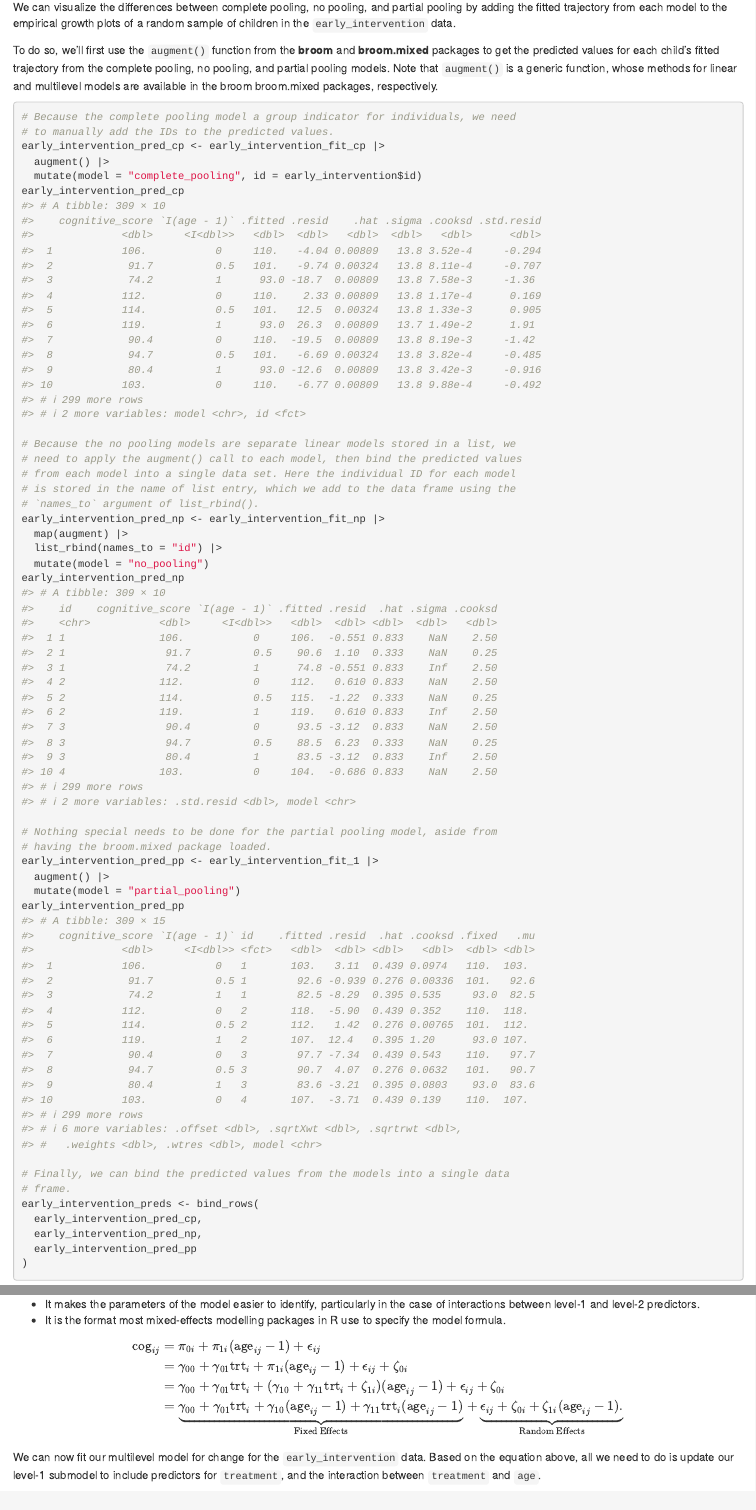
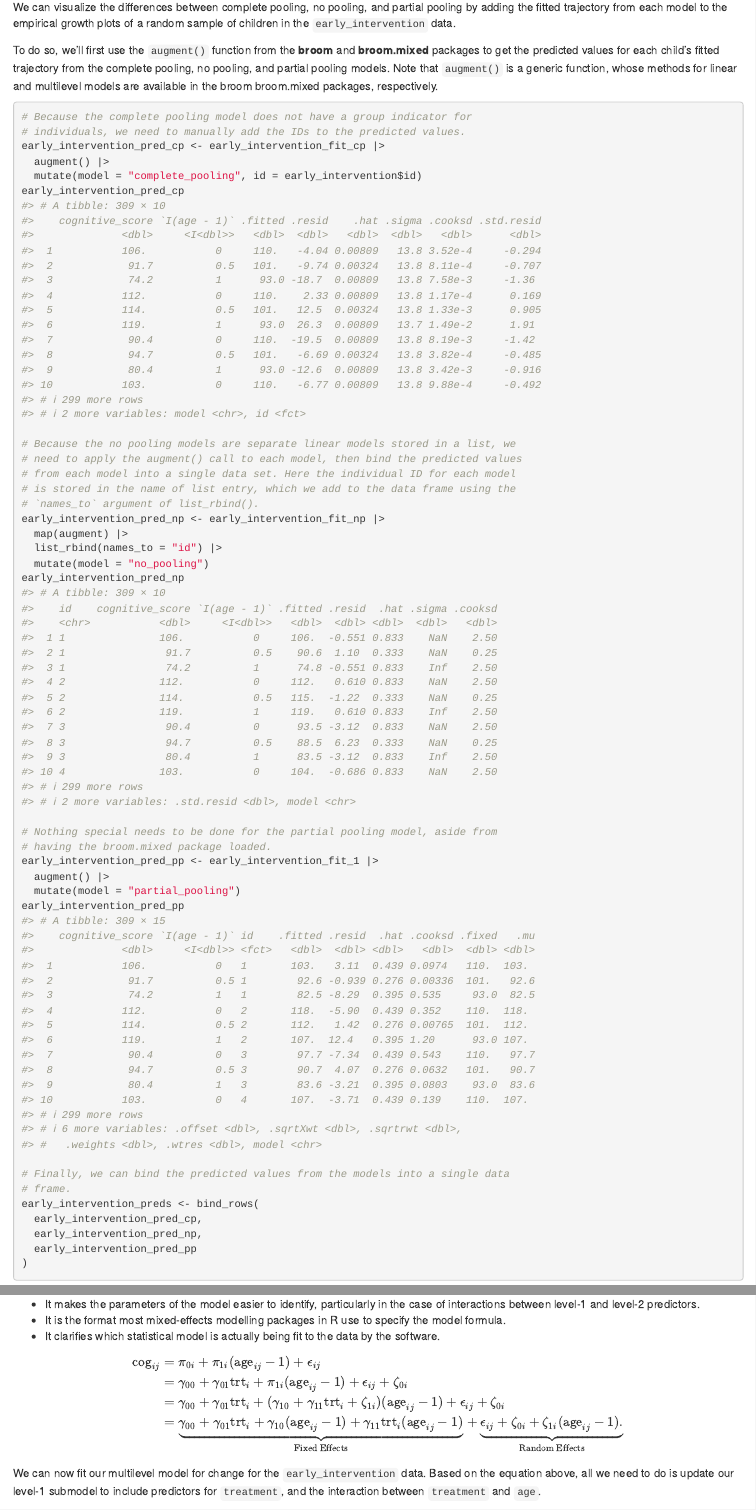
Before and after one commit to mccarthy-m-g/alda, an R Markdown document (vignettes/articles/chapter-3.Rmd): the page in a window 1100 px wide, from 4790 px down, and a second part further down, joined at a grey line. Rendered offline with R 4.5, knitr and Pandoc, with nearby package versions.

Commit message:
fix grammar

````diff
--- a/vignettes/articles/chapter-3.Rmd
+++ b/vignettes/articles/chapter-3.Rmd
@@ -169,8 +169,8 @@ We can visualize the differences between complete pooling, no pooling, and parti
 To do so, we'll first use the `augment()` function from the **broom** and **broom.mixed** packages to get the predicted values for each child's fitted trajectory from the complete pooling, no pooling, and partial pooling models. Note that `augment()` is a generic function, whose methods for linear and multilevel models are available in the broom broom.mixed packages, respectively.
 
 ```{r}
-# Because the complete pooling model a group indicator for individuals, we need
-# to manually add the IDs to the predicted values.
+# Because the complete pooling model does not have a group indicator for
+# individuals, we need to manually add the IDs to the predicted values.
 early_intervention_pred_cp <- early_intervention_fit_cp |>
   augment() |>
   mutate(model = "complete_pooling", id = early_intervention$id)
@@ -364,6 +364,7 @@ Before fitting this model, we find it helpful to substitute the level-2 equation
 
 - It makes the parameters of the model easier to identify, particularly in the case of interactions between level-1 and level-2 predictors.
 - It is the format most mixed-effects modelling packages in R use to specify the model formula.
+- It clarifies which statistical model is actually being fit to the data by the software.
 
 $$
 \begin{align}
````
